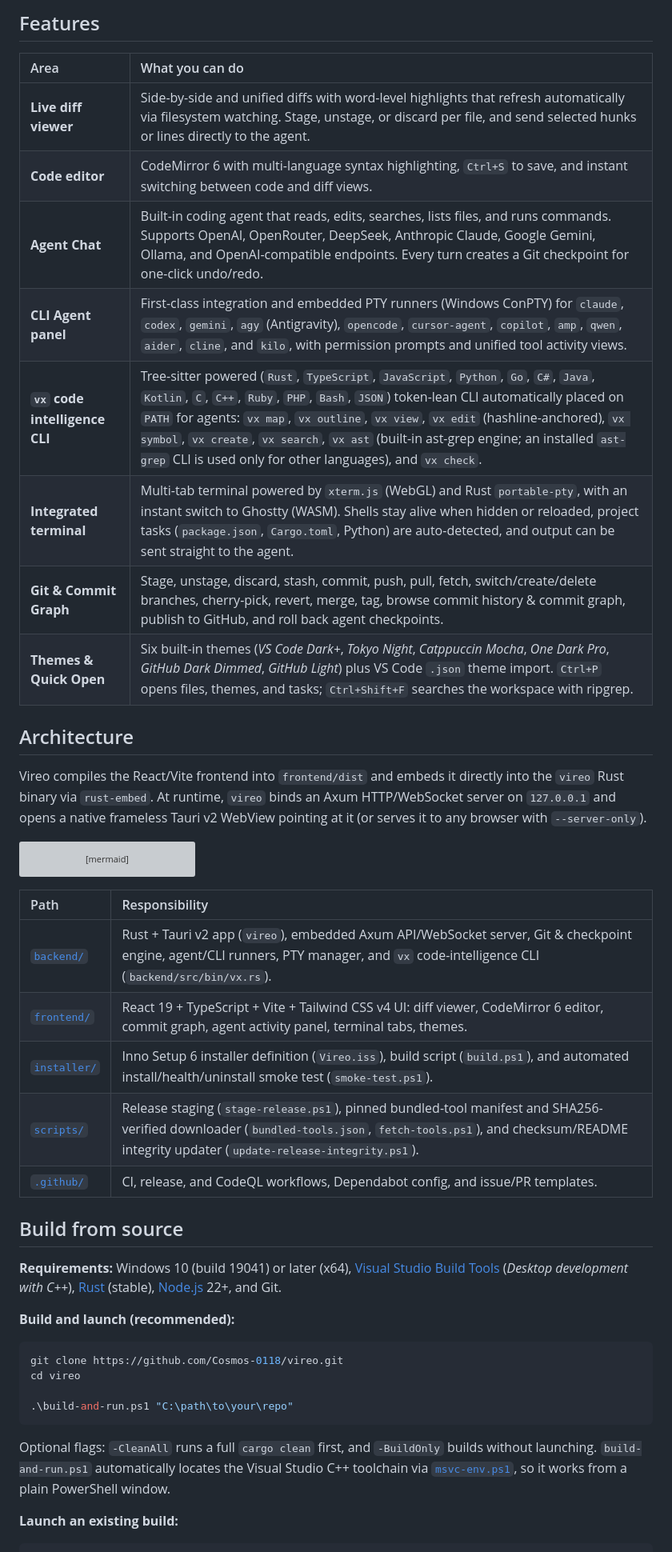
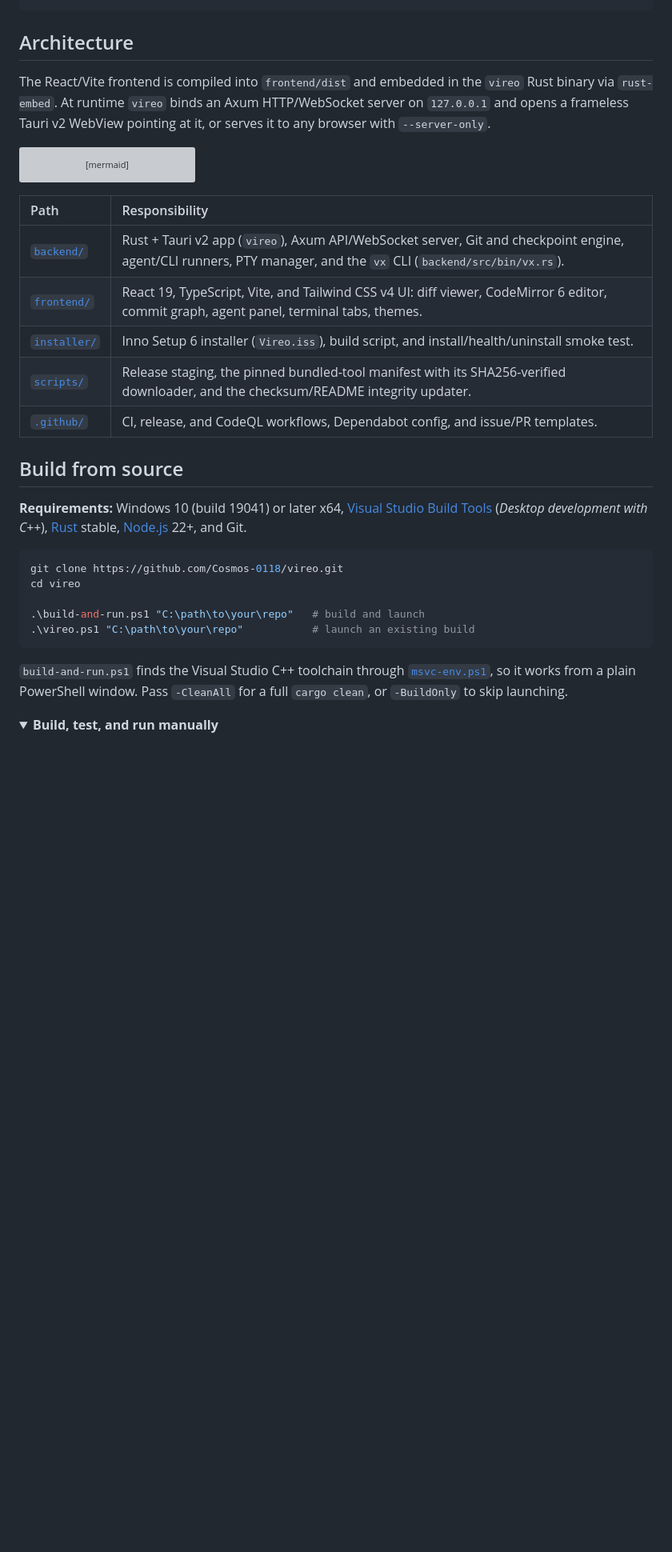
Before and after one commit to Cosmos-0118/vireo, a Markdown page: README.md, the part around one of its changes. Shown at 80% size. Rendered like a GitHub page; folded sections open; blank space fills up the shorter version; grey boxes are pictures that could not be loaded.

````diff
--- a/README.md
+++ b/README.md
@@ -67,21 +112,8 @@ vireo --dir "C:\path\to\your\repo" --server-only --port 4317
 ```
-
-## Features
-
-| Area | What you can do |
-| :--- | :--- |
-| **Live diff viewer** | Side-by-side and unified diffs with word-level highlights that refresh automatically via filesystem watching. Stage, unstage, or discard per file, and send selected hunks or lines directly to the agent. |
-| **Code editor** | CodeMirror 6 with multi-language syntax highlighting, `Ctrl+S` to save, and instant switching between code and diff views. |
-| **Agent Chat** | Built-in coding agent that reads, edits, searches, lists files, and runs commands. Supports OpenAI, OpenRouter, DeepSeek, Anthropic Claude, Google Gemini, Ollama, and OpenAI-compatible endpoints. Every turn creates a Git checkpoint for one-click undo/redo. |
-| **CLI Agent panel** | First-class integration and embedded PTY runners (Windows ConPTY) for `claude`, `codex`, `gemini`, `agy` (Antigravity), `opencode`, `cursor-agent`, `copilot`, `amp`, `qwen`, `aider`, `cline`, and `kilo`, with permission prompts and unified tool activity views. |
-| **`vx` code intelligence CLI** | Tree-sitter powered (`Rust`, `TypeScript`, `JavaScript`, `Python`, `Go`, `C#`, `Java`, `Kotlin`, `C`, `C++`, `Ruby`, `PHP`, `Bash`, `JSON`) token-lean CLI automatically placed on `PATH` for agents: `vx map`, `vx outline`, `vx view`, `vx edit` (hashline-anchored), `vx symbol`, `vx create`, `vx search`, `vx ast` (built-in ast-grep engine; an installed `ast-grep` CLI is used only for other languages), and `vx check`. |
-| **Integrated terminal** | Multi-tab terminal powered by `xterm.js` (WebGL) and Rust `portable-pty`, with an instant switch to Ghostty (WASM). Shells stay alive when hidden or reloaded, project tasks (`package.json`, `Cargo.toml`, Python) are auto-detected, and output can be sent straight to the agent. |
-| **Git & Commit Graph** | Stage, unstage, discard, stash, commit, push, pull, fetch, switch/create/delete branches, cherry-pick, revert, merge, tag, browse commit history & commit graph, publish to GitHub, and roll back agent checkpoints. |
-| **Themes & Quick Open** | Six built-in themes (*VS Code Dark+*, *Tokyo Night*, *Catppuccin Mocha*, *One Dark Pro*, *GitHub Dark Dimmed*, *GitHub Light*) plus VS Code `.json` theme import. `Ctrl+P` opens files, themes, and tasks; `Ctrl+Shift+F` searches the workspace with ripgrep. |
 
 ## Architecture
 
-Vireo compiles the React/Vite frontend into `frontend/dist` and embeds it directly into the `vireo` Rust binary via `rust-embed`. At runtime, `vireo` binds an Axum HTTP/WebSocket server on `127.0.0.1` and opens a native frameless Tauri v2 WebView pointing at it (or serves it to any browser with `--server-only`).
+The React/Vite frontend is compiled into `frontend/dist` and embedded in the `vireo` Rust binary via `rust-embed`. At runtime `vireo` binds an Axum HTTP/WebSocket server on `127.0.0.1` and opens a frameless Tauri v2 WebView pointing at it, or serves it to any browser with `--server-only`.
 
 ```mermaid
 flowchart LR
@@ -96,27 +128,29 @@ flowchart LR
 
 | Path | Responsibility |
 | :--- | :--- |
-| [`backend/`](backend/) | Rust + Tauri v2 app (`vireo`), embedded Axum API/WebSocket server, Git & checkpoint engine, agent/CLI runners, PTY manager, and `vx` code-intelligence CLI (`backend/src/bin/vx.rs`). |
-| [`frontend/`](frontend/) | React 19 + TypeScript + Vite + Tailwind CSS v4 UI: diff viewer, CodeMirror 6 editor, commit graph, agent activity panel, terminal tabs, themes. |
-| [`installer/`](installer/) | Inno Setup 6 installer definition (`Vireo.iss`), build script (`build.ps1`), and automated install/health/uninstall smoke test (`smoke-test.ps1`). |
-| [`scripts/`](scripts/) | Release staging (`stage-release.ps1`), pinned bundled-tool manifest and SHA256-verified downloader (`bundled-tools.json`, `fetch-tools.ps1`), and checksum/README integrity updater (`update-release-integrity.ps1`). |
+| [`backend/`](backend/) | Rust + Tauri v2 app (`vireo`), Axum API/WebSocket server, Git and checkpoint engine, agent/CLI runners, PTY manager, and the `vx` CLI (`backend/src/bin/vx.rs`). |
+| [`frontend/`](frontend/) | React 19, TypeScript, Vite, and Tailwind CSS v4 UI: diff viewer, CodeMirror 6 editor, commit graph, agent panel, terminal tabs, themes. |
+| [`installer/`](installer/) | Inno Setup 6 installer (`Vireo.iss`), build script, and install/health/uninstall smoke test. |
+| [`scripts/`](scripts/) | Release staging, the pinned bundled-tool manifest with its SHA256-verified downloader, and the checksum/README integrity updater. |
 | [`.github/`](.github/) | CI, release, and CodeQL workflows, Dependabot config, and issue/PR templates. |
 
 ## Build from source
 
-**Requirements:** Windows 10 (build 19041) or later (x64), [Visual Studio Build Tools](https://visualstudio.microsoft.com/visual-cpp-build-tools/) (*Desktop development with C++*), [Rust](https://rustup.rs/) (stable), [Node.js](https://nodejs.org/) 22+, and Git.
-
-**Build and launch (recommended):**
+**Requirements:** Windows 10 (build 19041) or later x64, [Visual Studio Build Tools](https://visualstudio.microsoft.com/visual-cpp-build-tools/) (*Desktop development with C++*), [Rust](https://rustup.rs/) stable, [Node.js](https://nodejs.org/) 22+, and Git.
 
 ```powershell
 git clone https://github.com/Cosmos-0118/vireo.git
 cd vireo
 
-.\build-and-run.ps1 "C:\path\to\your\repo"
+.\build-and-run.ps1 "C:\path\to\your\repo"   # build and launch
+.\vireo.ps1 "C:\path\to\your\repo"           # launch an existing build
 ```
 
-Optional flags: `-CleanAll` runs a full `cargo clean` first, and `-BuildOnly` builds without launching. `build-and-run.ps1` automatically locates the Visual Studio C++ toolchain via [`msvc-env.ps1`](msvc-env.ps1), so it works from a plain PowerShell window.
+`build-and-run.ps1` finds the Visual Studio C++ toolchain through [`msvc-env.ps1`](msvc-env.ps1), so it works from a plain PowerShell window. Pass `-CleanAll` for a full `cargo clean`, or `-BuildOnly` to skip launching.
 
-**Launch an existing build:**
+<details>
+<summary><b>Build, test, and run manually</b></summary>
+
+<br />
 
 ```powershell
````
Also changed, not shown: other parts of README.md (+71 -30 lines), docs/screenshots/agent.png (added), docs/screenshots/commit-graph.png (added), docs/screenshots/diff.png (added), docs/screenshots/search.png (added), docs/screenshots/theme-light.png (added), docs/screenshots/theme-tokyo-night.png (added).
